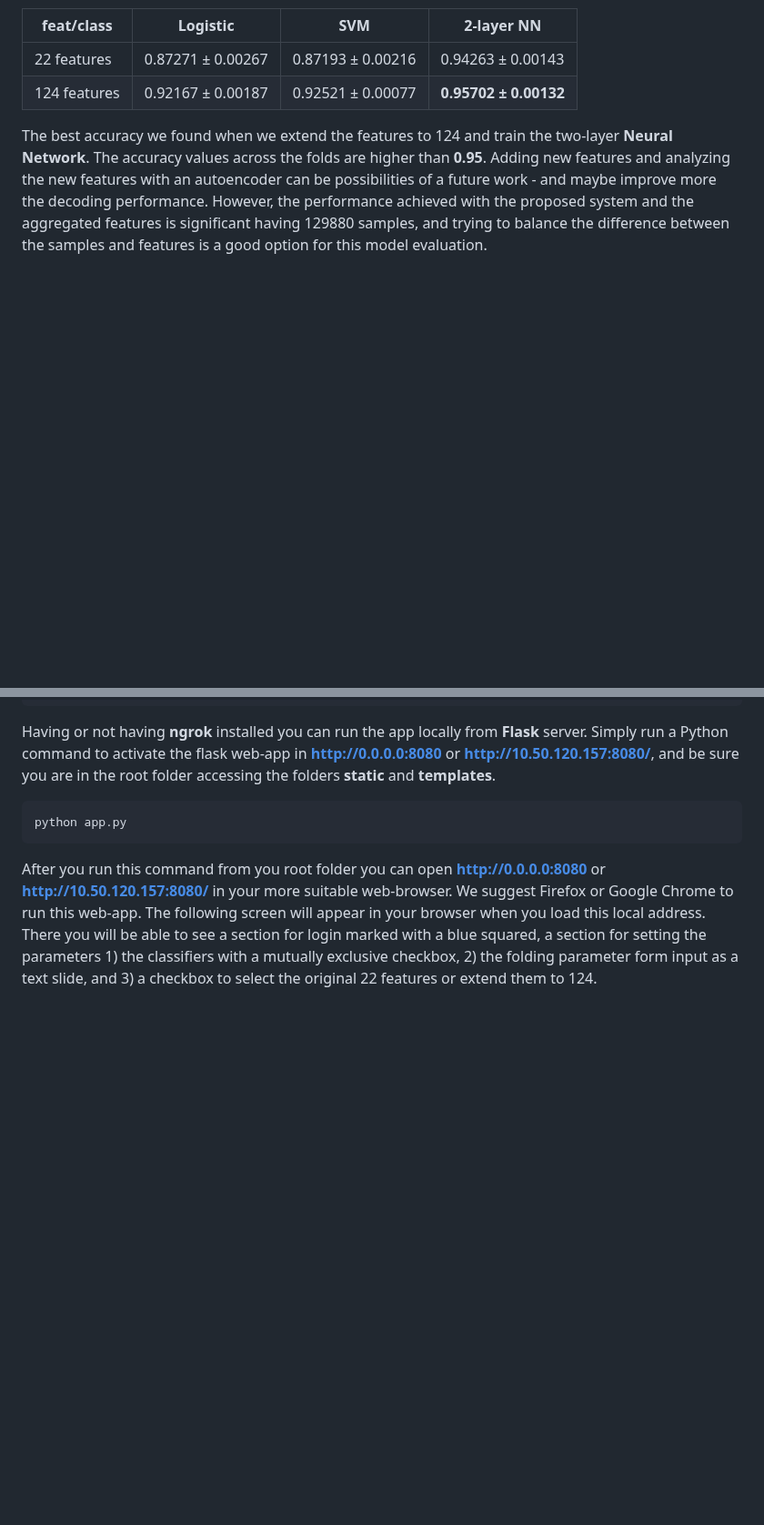
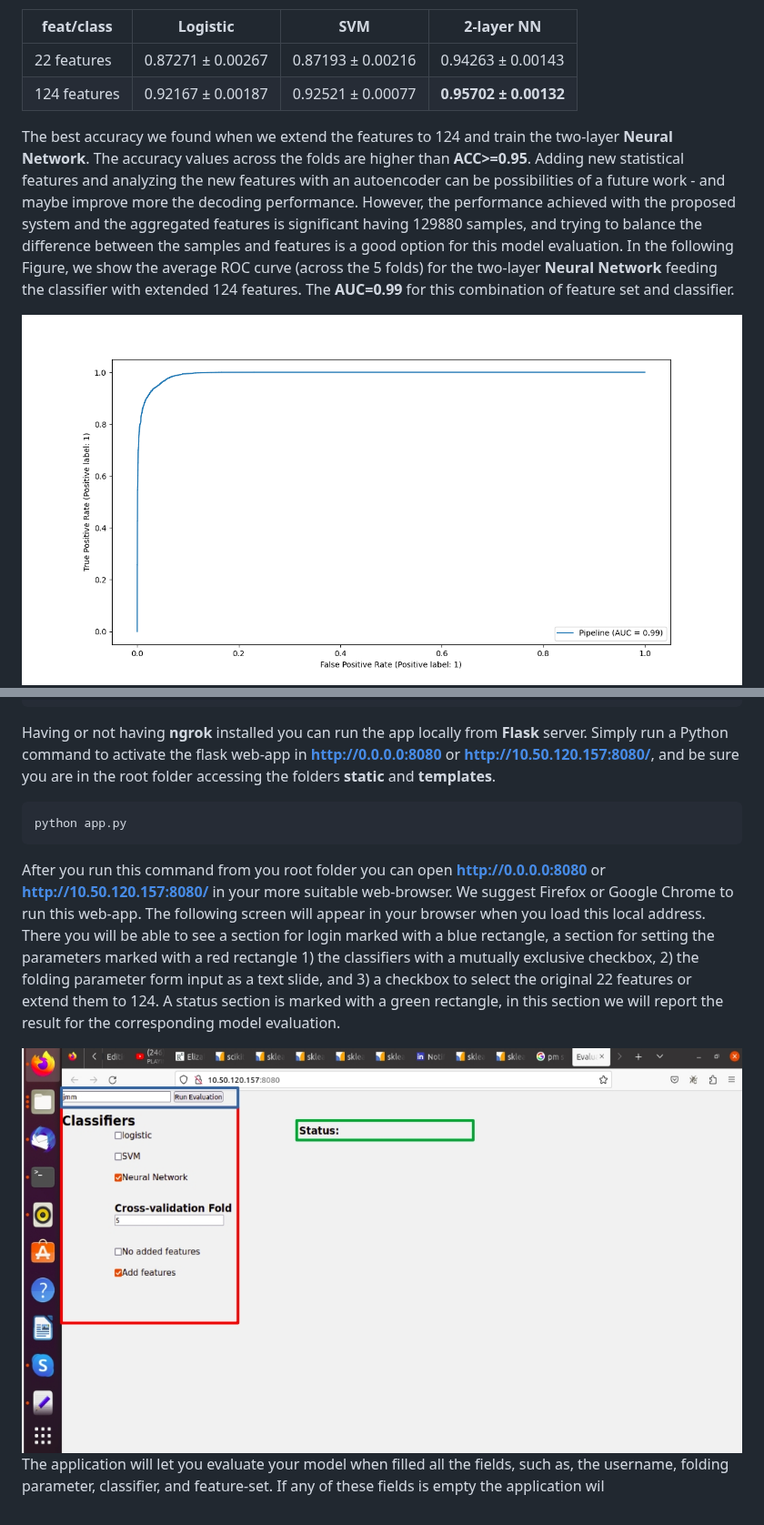
Before and after one commit to meiyor/ABATech_AI_test, a Markdown page: README.md, 2 parts joined by grey strips. Shown at 91% size. Drawn GitHub-style; blank space fills up the shorter version.

````diff
--- a/README.md
+++ b/README.md
@@ -88,7 +88,9 @@ You can follow the previous Python commands if you don't want to follow the deta
 | 22 features     | 0.87271 ± 0.00267  	| 0.87193 ± 0.00216  	| 0.94263 ± 0.00143 |
 | 124 features    | 0.92167 ± 0.00187  	| 0.92521  ± 0.00077  	| **0.95702 ± 0.00132**	|
 
-The best accuracy we found when we extend the features to 124 and train the two-layer **Neural Network**. The accuracy values across the folds are higher than **0.95**. Adding new features and analyzing the new features with an autoencoder can be possibilities of a future work - and maybe improve more the decoding performance. However, the performance achieved with the proposed system and the aggregated features is significant having 129880 samples, and trying to balance the difference between the samples and features is a good option for this model evaluation.
+The best accuracy we found when we extend the features to 124 and train the two-layer **Neural Network**. The accuracy values across the folds are higher than **ACC>=0.95**. Adding new statistical features and analyzing the new features with an autoencoder can be possibilities of a future work - and maybe improve more the decoding performance. However, the performance achieved with the proposed system and the aggregated features is significant having 129880 samples, and trying to balance the difference between the samples and features is a good option for this model evaluation. In the following Figure, we show the average ROC curve (across the 5 folds) for the two-layer **Neural Network** feeding the classifier with extended 124 features. The **AUC=0.99** for this combination of feature set and classifier.
+
+<img src="https://github.com/meiyor/ABATech_AI_test/blob/main/images/ROC_curve_best_model.png" width="900" height="450">
 
 Now to automatize the app a little bit more, we implemented a simple web-app in **Flask**, **javascript**, and **html**. From this web-app it is possible to execute the models specifying any feature-set, any folding parameter, and any classifier. You just need to run it locally in the address **http://0.0.0.0:8080** or check the automatic address **Flask** is giving to you when you are running the app up. For this app always access the port **8080** you can mount this app in the web using [**ngrok**](https://ngrok.com/).
 Please open a new account and install the last **ngrok** version. You can run a **ngrok** server for this app using the following command.
@@ -101,4 +103,8 @@ Having or not having **ngrok** installed you can run the app locally from **Flas
 ```python
 python app.py
 ```
-After you run this command from you root folder you can open **http://0.0.0.0:8080** or **http://10.50.120.157:8080/** in your more suitable web-browser. We suggest Firefox or Google Chrome to run this web-app. The following screen will appear in your browser when you load this local address. There you will be able to see a section for login marked with a blue squared, a section for setting the parameters 1) the classifiers with a mutually exclusive checkbox, 2) the folding parameter form input as a text slide, and 3) a checkbox to select the original 22 features or extend them to 124.
+After you run this command from you root folder you can open **http://0.0.0.0:8080** or **http://10.50.120.157:8080/** in your more suitable web-browser. We suggest Firefox or Google Chrome to run this web-app. The following screen will appear in your browser when you load this local address. There you will be able to see a section for login marked with a blue rectangle, a section for setting the parameters marked with a red rectangle 1) the classifiers with a mutually exclusive checkbox, 2) the folding parameter form input as a text slide, and 3) a checkbox to select the original 22 features or extend them to 124. A status section is marked with a green rectangle, in this section we will report the result for the corresponding model evaluation.
+
+<img src="https://github.com/meiyor/ABATech_AI_test/blob/main/images/screen_app_first.jpg" width="900" height="450">
+
+The application will let you evaluate your model when filled all the fields, such as, the username, folding parameter, classifier, and feature-set. If any of these fields is empty the application wil
````
